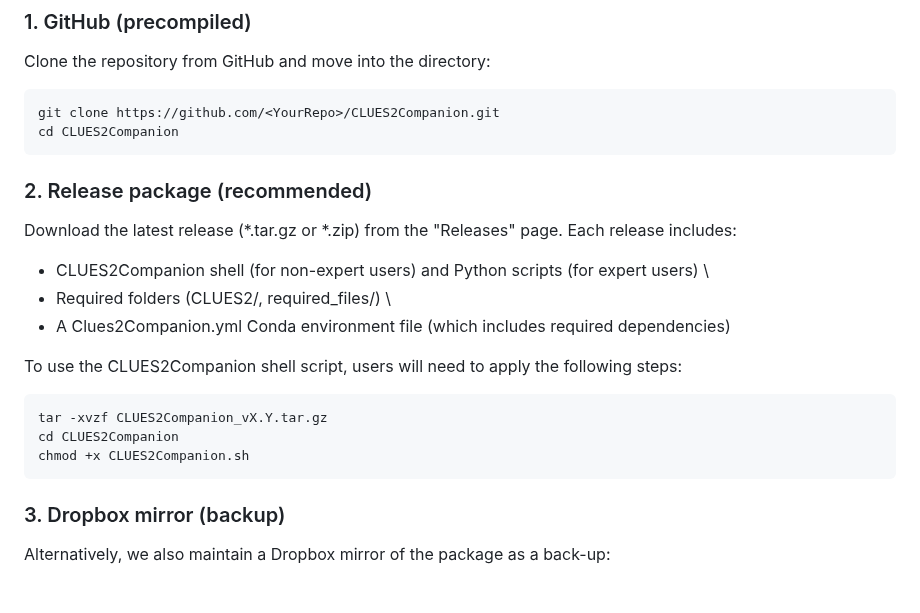
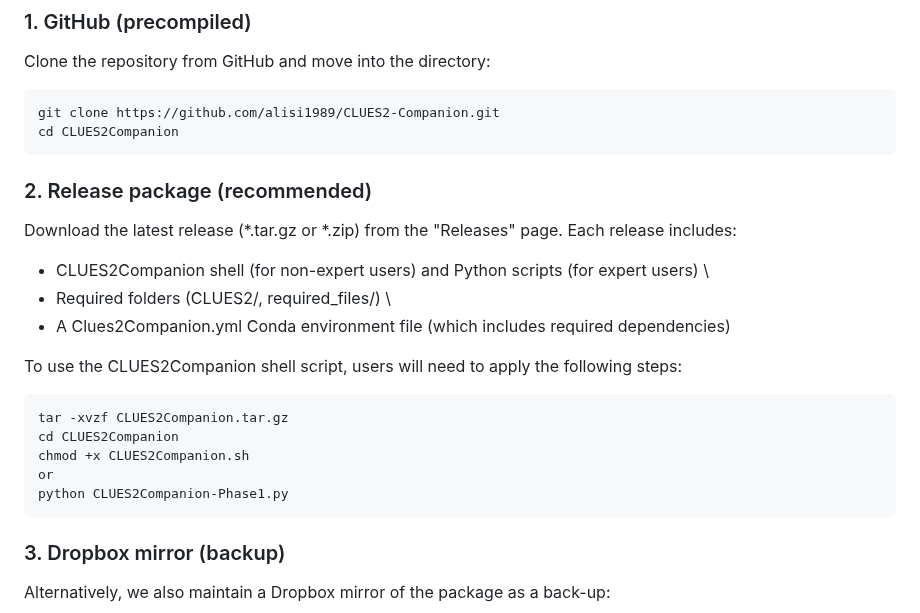
Before and after one commit to alisi1989/CLUES2-Companion, a Markdown page: README.md, the part around the change. Rendered like a GitHub page; blank space fills up the shorter version.

````diff
--- a/README.md
+++ b/README.md
@@ -87,7 +87,7 @@ Before running any part of this package, please read the `README_before_use.txt`
 Clone the repository from GitHub and move into the directory:
 
 ```bash
-git clone https://github.com/<YourRepo>/CLUES2Companion.git
+git clone https://github.com/alisi1989/CLUES2-Companion.git
 cd CLUES2Companion
 ```
 
@@ -101,9 +101,11 @@ Each release includes:
 
 To use the CLUES2Companion shell script, users will need to apply the following steps:
 ```
-tar -xvzf CLUES2Companion_vX.Y.tar.gz
+tar -xvzf CLUES2Companion.tar.gz
 cd CLUES2Companion
 chmod +x CLUES2Companion.sh
+or
+python CLUES2Companion-Phase1.py
 ```
 
 ### 3. Dropbox mirror (backup)
````
